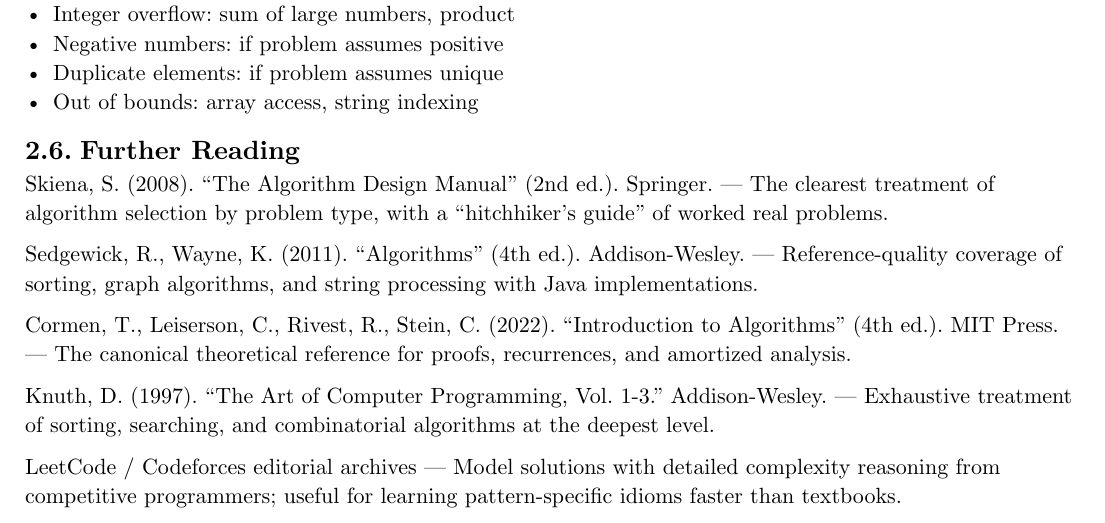
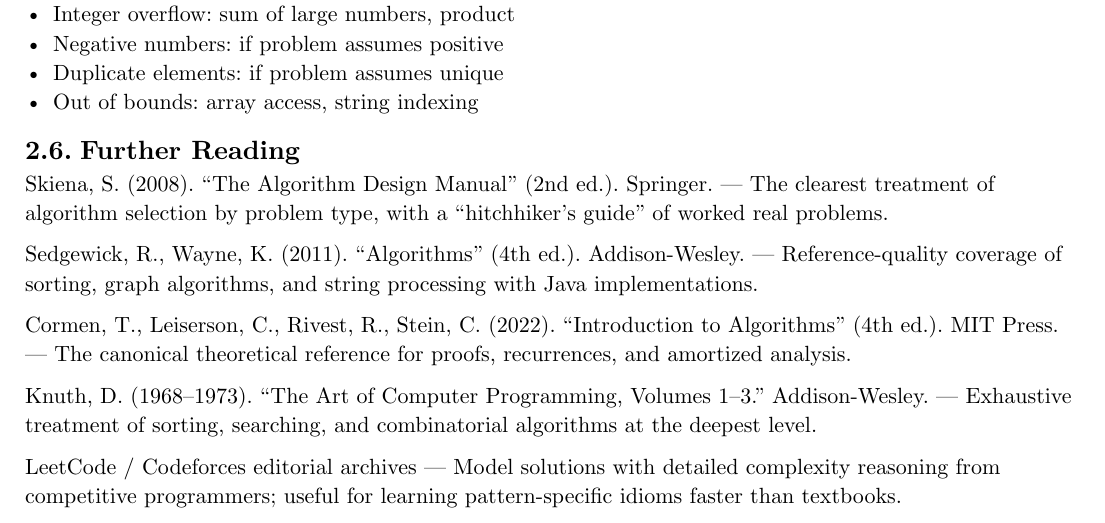
Before and after one commit to poyea/grimoire, a Typst document (coding.typ, which reads coding/problem-solving.typ): part of page 26 of 400, cut so that both start at the same text. Compiled offline with Typst 0.15.

Commit message:
coding/networking: fix Knuth date; fix tls ref; fix cross-ref style

```diff
--- a/coding/problem-solving.typ
+++ b/coding/problem-solving.typ
@@ -132,7 +132,7 @@
 
 Cormen, T., Leiserson, C., Rivest, R., Stein, C. (2022). "Introduction to Algorithms" (4th ed.). MIT Press. — The canonical theoretical reference for proofs, recurrences, and amortized analysis.
 
-Knuth, D. (1997). "The Art of Computer Programming, Vol. 1-3." Addison-Wesley. — Exhaustive treatment of sorting, searching, and combinatorial algorithms at the deepest level.
+Knuth, D. (1968–1973). "The Art of Computer Programming, Volumes 1–3." Addison-Wesley. — Exhaustive treatment of sorting, searching, and combinatorial algorithms at the deepest level.
 
 LeetCode / Codeforces editorial archives — Model solutions with detailed complexity reasoning from competitive programmers; useful for learning pattern-specific idioms faster than textbooks.
 
```
Also changed, not shown: networking/application-protocols.typ (+1 -1 lines).
